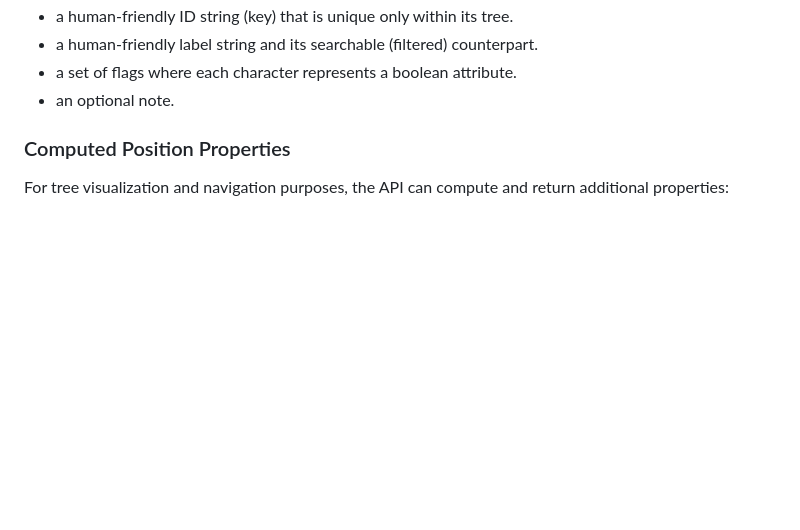
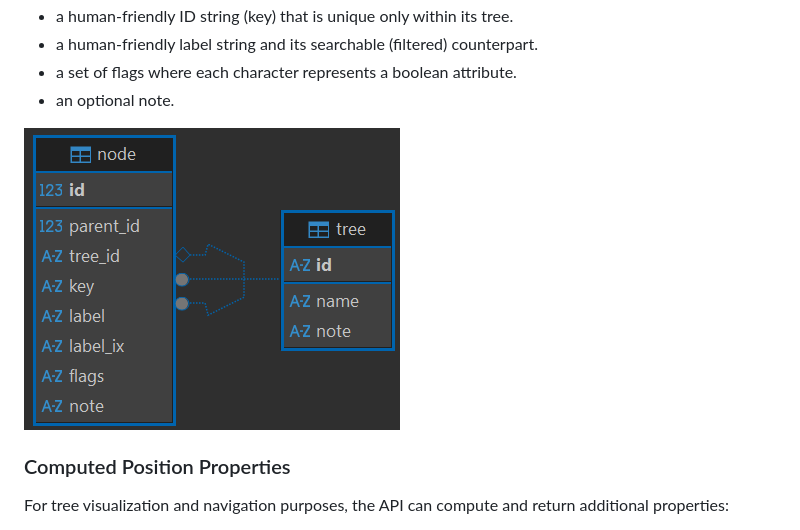
Before and after one commit to vedph/taxo-store, a Markdown page: README.md, the part around the change. Rendered like a GitHub page; pictures changed too: db.png (added); blank space fills up the shorter version.

Commit message:
Schema

```diff
--- a/README.md
+++ b/README.md
@@ -16,6 +16,8 @@ The **node** is a simple structure with:
 - a human-friendly label string and its searchable (filtered) counterpart.
 - a set of flags where each character represents a boolean attribute.
 - an optional note.
+
+![database schema](db.png)
 
 ### Computed Position Properties
 
```
